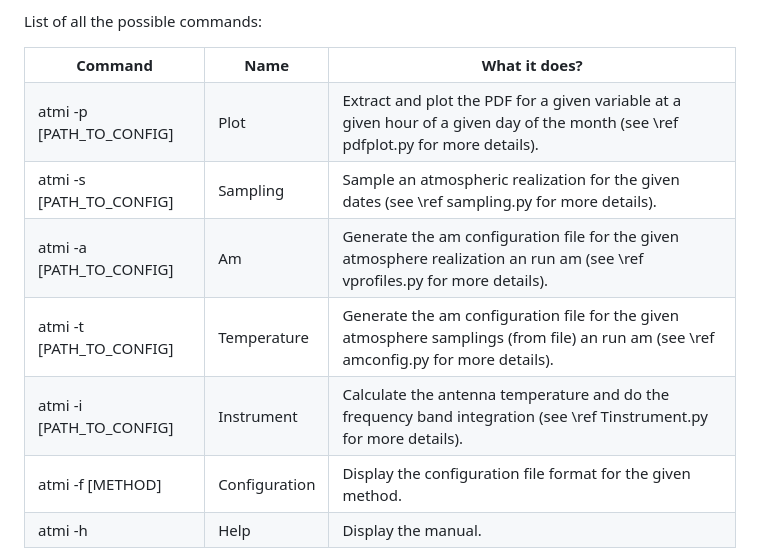
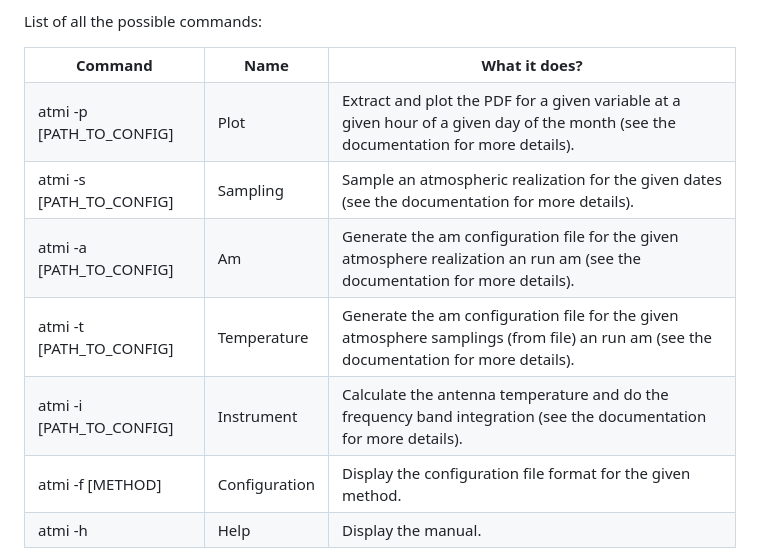
Before and after one commit to cintuluca/atmi, a Markdown page: README.md, the part around the change. GitHub-like rendering.

Commit message:
Initial commit

```diff
--- a/README.md
+++ b/README.md
@@ -19,11 +19,11 @@ List of all the possible commands:
 
 <table>
 <tr><th>Command			            <th>Name		    <th>What it does?
-<tr><td>atmi -p [PATH_TO_CONFIG]	<td>Plot	   	    <td>Extract and plot the PDF for a given variable at a given hour of a given day of the month (see \ref pdfplot.py for more details).
-<tr><td>atmi -s [PATH_TO_CONFIG]	<td>Sampling	    <td>Sample an atmospheric realization for the given dates (see \ref sampling.py for more details).
-<tr><td>atmi -a [PATH_TO_CONFIG]	<td>Am		        <td>Generate the am configuration file for the given atmosphere realization an run am (see \ref vprofiles.py for more details).
-<tr><td>atmi -t [PATH_TO_CONFIG]	<td>Temperature	    <td>Generate the am configuration file for the given atmosphere samplings (from file) an run am (see \ref amconfig.py for more details).
-<tr><td>atmi -i [PATH_TO_CONFIG]	<td>Instrument      <td>Calculate the antenna temperature and do the frequency band integration (see \ref Tinstrument.py for more details).
+<tr><td>atmi -p [PATH_TO_CONFIG]	<td>Plot	   	    <td>Extract and plot the PDF for a given variable at a given hour of a given day of the month (see the documentation for more details).
+<tr><td>atmi -s [PATH_TO_CONFIG]	<td>Sampling	    <td>Sample an atmospheric realization for the given dates (see the documentation for more details).
+<tr><td>atmi -a [PATH_TO_CONFIG]	<td>Am		        <td>Generate the am configuration file for the given atmosphere realization an run am (see the documentation for more details).
+<tr><td>atmi -t [PATH_TO_CONFIG]	<td>Temperature	    <td>Generate the am configuration file for the given atmosphere samplings (from file) an run am (see the documentation for more details).
+<tr><td>atmi -i [PATH_TO_CONFIG]	<td>Instrument      <td>Calculate the antenna temperature and do the frequency band integration (see the documentation for more details).
 <tr><td>atmi -f [METHOD]	        <td>Configuration   <td>Display the configuration file format for the given method.
 <tr><td>atmi -h			            <td>Help		    <td>Display the manual.
 </table>
```
